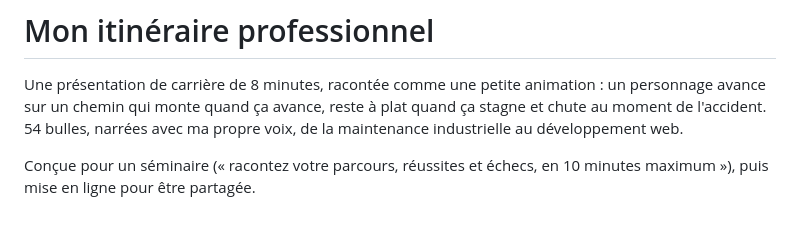
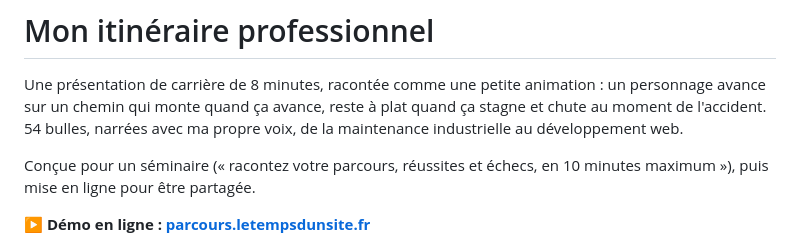
Before and after one commit to ludovicfremaut/itineraire-pro, a Markdown page: README.md, the part around the change. Rendered like a GitHub page; blank space fills up the shorter version.

Commit message:
docs: lien vers la démo en ligne
Co-Authored-By: Claude Opus 5.5 <noreply@anthropic.com>
Claude-Session: https://claude.ai/code/session_01CvWf8TQFDG77PL3dFBjHS6

```diff
--- a/README.md
+++ b/README.md
@@ -3,6 +3,8 @@
 Une présentation de carrière de 8 minutes, racontée comme une petite animation : un personnage avance sur un chemin qui monte quand ça avance, reste à plat quand ça stagne et chute au moment de l'accident. 54 bulles, narrées avec ma propre voix, de la maintenance industrielle au développement web.
 
 Conçue pour un séminaire (« racontez votre parcours, réussites et échecs, en 10 minutes maximum »), puis mise en ligne pour être partagée.
+
+**▶ Démo en ligne : [parcours.letempsdunsite.fr](https://parcours.letempsdunsite.fr)**
 
 ![Page d'accueil](docs/accueil.png)
 
```
